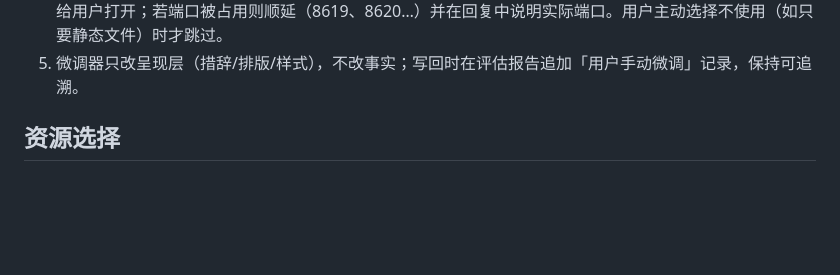
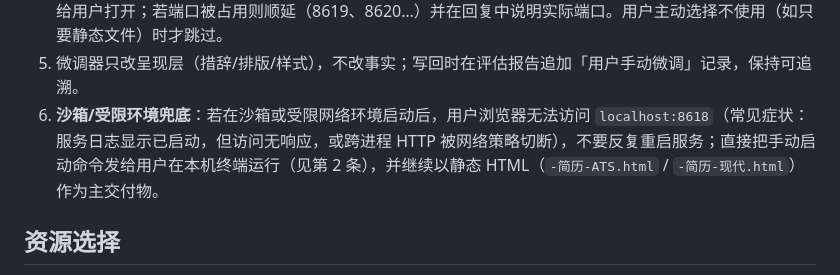
Before and after one commit to superyeda/technical-resume-optimizer, a Markdown page: SKILL.md, the part around the change. Rendered like a GitHub page; blank space fills up the shorter version.

Commit message:
docs: add sandbox/restricted-network fallback note for resume editor

```diff
--- a/SKILL.md
+++ b/SKILL.md
@@ -142,6 +142,7 @@ versions:
 3. 微调器能力：左侧滑块调字号/行高/栏目间距/条目间距/bullet 间距/页边距；主题色取色器；模板切换（现代/ATS，带真实视觉差异）；证件照上传（自动压缩至最长边 400px）与移除；点击任意文字直接编辑（含姓名/电话/邮箱/地址）；页数实时估算；导出 HTML / PDF / 写回。
 4. **默认行为**：交付完成后自动启动微调器（后台运行服务），并把 `http://localhost:8618` 作为交付链接提供给用户打开；若端口被占用则顺延（8619、8620…）并在回复中说明实际端口。用户主动选择不使用（如只要静态文件）时才跳过。
 5. 微调器只改呈现层（措辞/排版/样式），不改事实；写回时在评估报告追加「用户手动微调」记录，保持可追溯。
+6. **沙箱/受限环境兜底**：若在沙箱或受限网络环境启动后，用户浏览器无法访问 `localhost:8618`（常见症状：服务日志显示已启动，但访问无响应，或跨进程 HTTP 被网络策略切断），不要反复重启服务；直接把手动启动命令发给用户在本机终端运行（见第 2 条），并继续以静态 HTML（`-简历-ATS.html` / `-简历-现代.html`）作为主交付物。
 
 ## 资源选择
 
```
